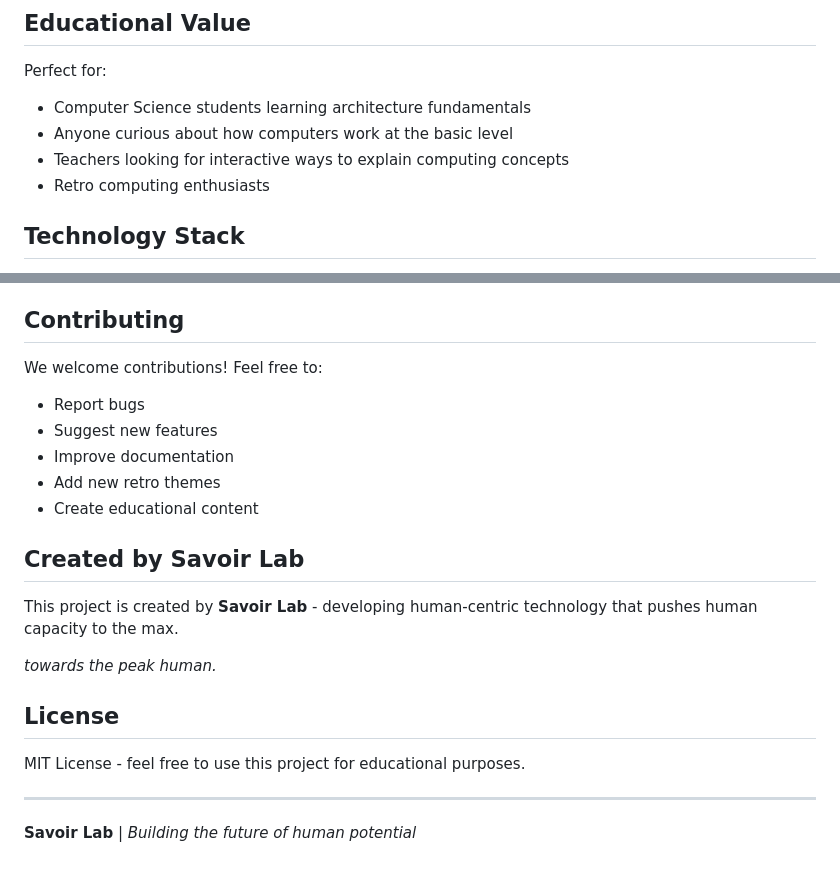
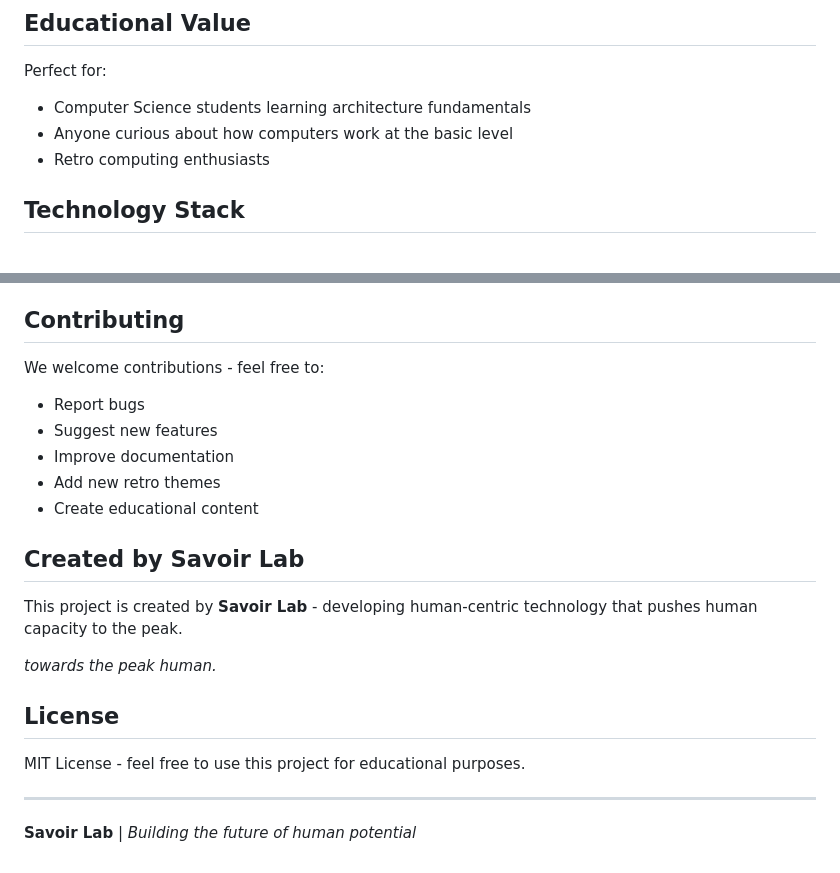
Before and after one commit to davissekai/Von-Neumann-Computer-Sim, a Markdown page: README.md, 2 parts joined by grey strips. GitHub-like rendering.

```diff
--- a/README.md
+++ b/README.md
@@ -85,7 +85,6 @@ This simulator implements the four core components of Von Neumann architecture:
 Perfect for:
 - Computer Science students learning architecture fundamentals
 - Anyone curious about how computers work at the basic level
-- Teachers looking for interactive ways to explain computing concepts
 - Retro computing enthusiasts
 
 ## Technology Stack
@@ -102,7 +101,7 @@ Named after mathematician John von Neumann, this revolutionary computer architec
 
 ## Contributing
 
-We welcome contributions! Feel free to:
+We welcome contributions - feel free to:
 - Report bugs
 - Suggest new features
 - Improve documentation
@@ -111,7 +110,7 @@ We welcome contributions! Feel free to:
 
 ## Created by Savoir Lab
 
-This project is created by **Savoir Lab** - developing human-centric technology that pushes human capacity to the max.
+This project is created by **Savoir Lab** - developing human-centric technology that pushes human capacity to the peak.
 
 *towards the peak human.*
 
@@ -121,4 +120,5 @@ MIT License - feel free to use this project for educational purposes.
 
 ---
 
+
 **Savoir Lab** | *Building the future of human potential*
```
Also changed, not shown: other parts of README.md (+1 -1 lines).
